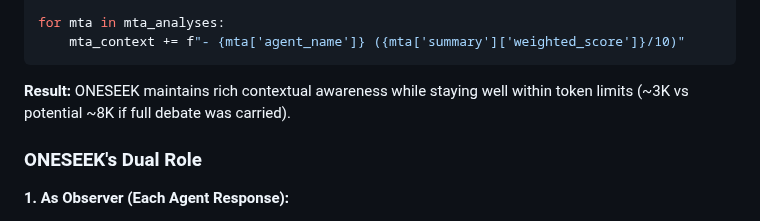
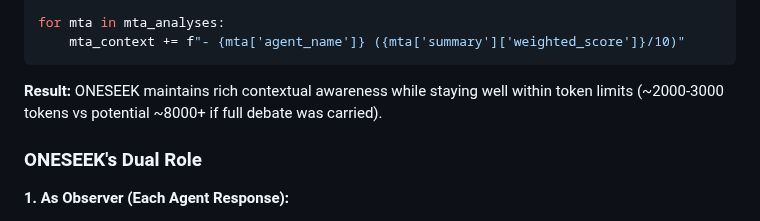
Before and after one commit to robinandreeklund-collab/CivicAI, a Markdown page: README.md, the part around the change. Rendered like a GitHub page.

Commit message:
Fix minor documentation consistency issue in token count
Co-authored-by: robinandreeklund-collab <236909399+robinandreeklund-collab@users.noreply.github.com>

````diff
--- a/README.md
+++ b/README.md
@@ -1083,7 +1083,7 @@ for mta in mta_analyses:
     mta_context += f"- {mta['agent_name']} ({mta['summary']['weighted_score']}/10)"
 ```
 
-**Result:** ONESEEK maintains rich contextual awareness while staying well within token limits (~3K vs potential ~8K if full debate was carried).
+**Result:** ONESEEK maintains rich contextual awareness while staying well within token limits (~2000-3000 tokens vs potential ~8000+ if full debate was carried).
 
 ### ONESEEK's Dual Role
 
````
